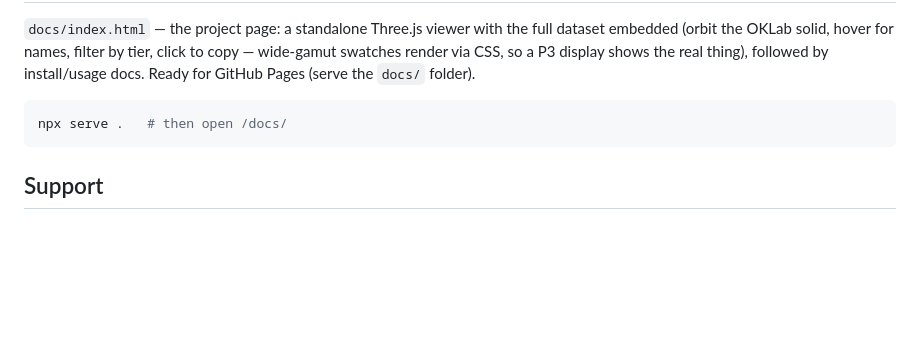
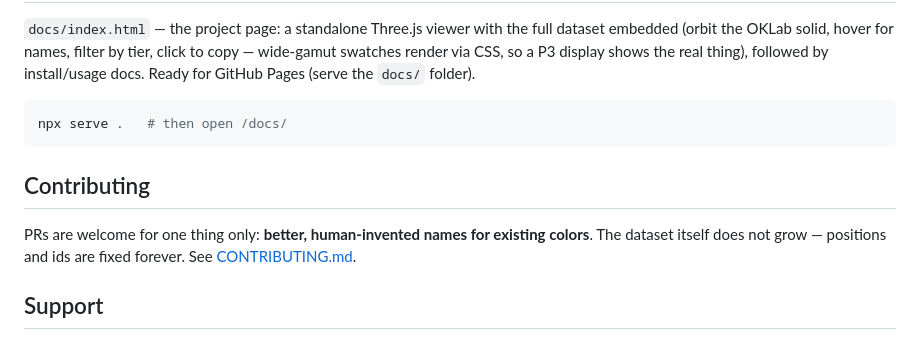
Before and after one commit to meodai/colornames-oklab, a Markdown page: README.md, the part around the change. GitHub-like rendering; blank space fills up the shorter version.

````diff
--- a/README.md
+++ b/README.md
@@ -107,6 +107,10 @@ Names live in `data/names/batch-*.json` (keyed by stable point id) with `data/na
 npx serve .   # then open /docs/
 ```
 
+## Contributing
+
+PRs are welcome for one thing only: **better, human-invented names for existing colors**. The dataset itself does not grow — positions and ids are fixed forever. See [CONTRIBUTING.md](CONTRIBUTING.md).
+
 ## Support
 
 If you find this project useful, please consider [buying me a coffee](https://ko-fi.com/colorparrot). It keeps my caffeine levels high enough to distinguish between `#fafafa` and `#fbfbfb`.
````
Also changed, not shown: CONTRIBUTING.md (added, +49 -0 lines).
